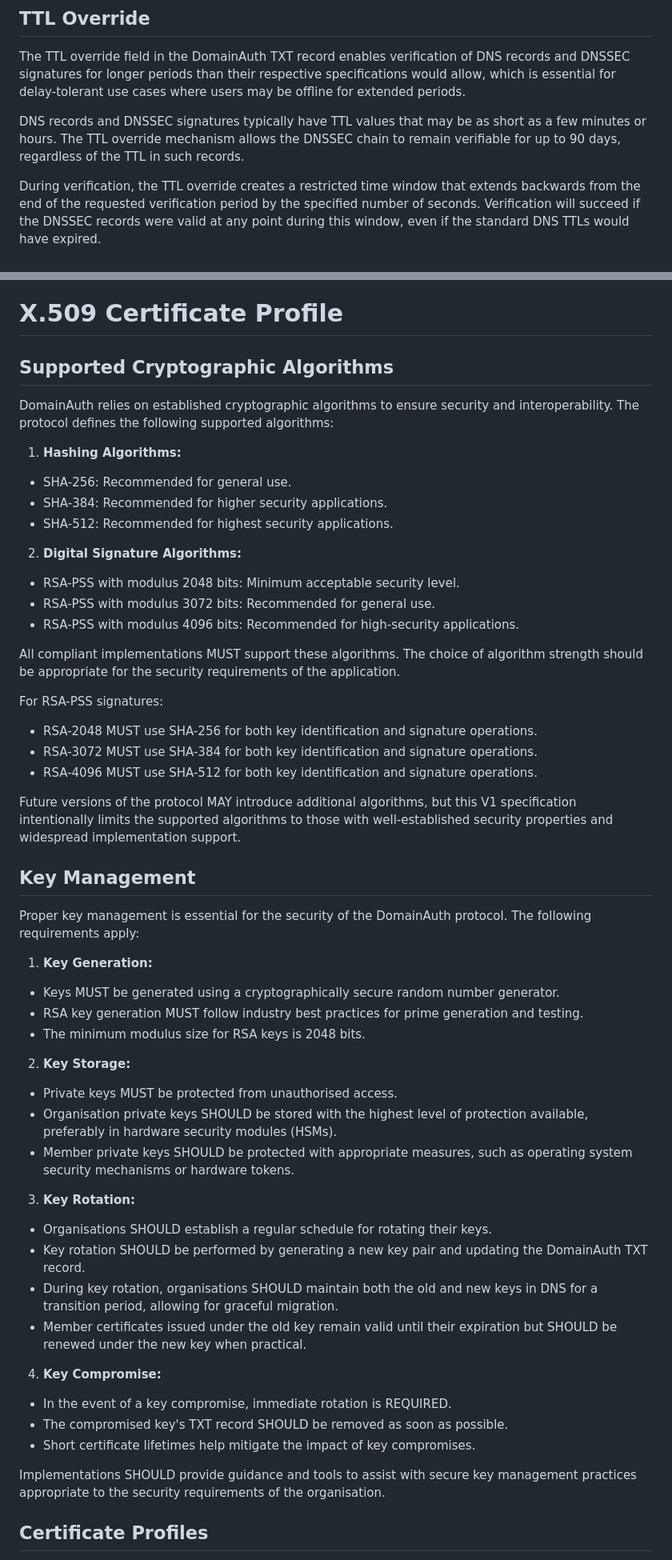
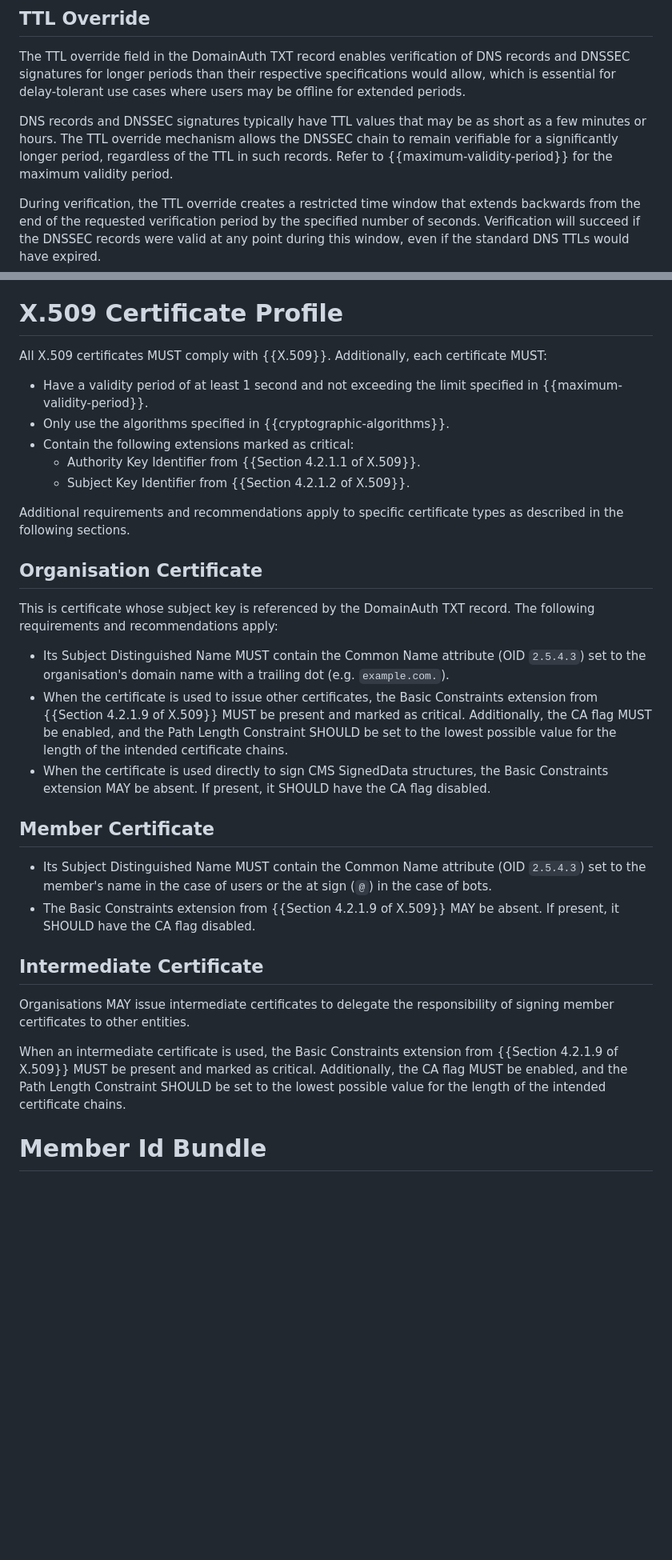
Before and after one commit to CheVeraId/domainauth-spec, a Markdown page: draft-narea-domainauth.md, 2 parts joined by grey strips. Shown: that part at 80% size. Drawn GitHub-style; blank space fills up the shorter version.

```diff
--- a/draft-narea-domainauth.md
+++ b/draft-narea-domainauth.md
@@ -273,7 +277,7 @@ _domainauth.example.com. IN TXT "0 1 3 dGhpcyBpcyBub3QgYSByZWFsIGtleSBkaWdlc3Q 8
 
 The TTL override field in the DomainAuth TXT record enables verification of DNS records and DNSSEC signatures for longer periods than their respective specifications would allow, which is essential for delay-tolerant use cases where users may be offline for extended periods.
 
-DNS records and DNSSEC signatures typically have TTL values that may be as short as a few minutes or hours. The TTL override mechanism allows the DNSSEC chain to remain verifiable for up to 90 days, regardless of the TTL in such records.
+DNS records and DNSSEC signatures typically have TTL values that may be as short as a few minutes or hours. The TTL override mechanism allows the DNSSEC chain to remain verifiable for a significantly longer period, regardless of the TTL in such records. Refer to {{maximum-validity-period}} for the maximum validity period.
 
 During verification, the TTL override creates a restricted time window that extends backwards from the end of the requested verification period by the specified number of seconds. Verification will succeed if the DNSSEC records were valid at any point during this window, even if the standard DNS TTLs would have expired.
 
@@ -293,52 +297,34 @@ Implementations SHOULD optimise the serialisation to minimise redundancy and siz
 
 # X.509 Certificate Profile
 
-## Supported Cryptographic Algorithms
+All X.509 certificates MUST comply with {{X.509}}. Additionally, each certificate MUST:
 
-DomainAuth relies on established cryptographic algorithms to ensure security and interoperability. The protocol defines the following supported algorithms:
+- Have a validity period of at least 1 second and not exceeding the limit specified in {{maximum-validity-period}}.
+- Only use the algorithms specified in {{cryptographic-algorithms}}.
+- Contain the following extensions marked as critical:
+  - Authority Key Identifier from {{Section 4.2.1.1 of X.509}}.
+  - Subject Key Identifier from {{Section 4.2.1.2 of X.509}}.
 
-1. **Hashing Algorithms:**
-  - SHA-256: Recommended for general use.
-  - SHA-384: Recommended for higher security applications.
-  - SHA-512: Recommended for highest security applications.
-2. **Digital Signature Algorithms:**
-  - RSA-PSS with modulus 2048 bits: Minimum acceptable security level.
-  - RSA-PSS with modulus 3072 bits: Recommended for general use.
-  - RSA-PSS with modulus 4096 bits: Recommended for high-security applications.
+Additional requirements and recommendations apply to specific certificate types as described in the following sections.
 
-All compliant implementations MUST support these algorithms. The choice of algorithm strength should be appropriate for the security requirements of the application.
+## Organisation Certificate
 
-For RSA-PSS signatures:
+This is certificate whose subject key is referenced by the DomainAuth TXT record. The following requirements and recommendations apply:
 
-- RSA-2048 MUST use SHA-256 for both key identification and signature operations.
-- RSA-3072 MUST use SHA-384 for both key identification and signature operations.
-- RSA-4096 MUST use SHA-512 for both key identification and signature operations.
+- Its Subject Distinguished Name MUST contain the Common Name attribute (OID `2.5.4.3`) set to the organisation's domain name with a trailing dot (e.g. `example.com.`).
+- When the certificate is used to issue other certificates, the Basic Constraints extension from {{Section 4.2.1.9 of X.509}} MUST be present and marked as critical. Additionally, the CA flag MUST be enabled, and the Path Length Constraint SHOULD be set to the lowest possible value for the length of the intended certificate chains.
+- When the certificate is used directly to sign CMS SignedData structures, the Basic Constraints extension MAY be absent. If present, it SHOULD have the CA flag disabled.
 
-Future versions of the protocol MAY introduce additional algorithms, but this V1 specification intentionally limits the supported algorithms to those with well-established security properties and widespread implementation support.
+## Member Certificate
 
-## Key Management
+- Its Subject Distinguished Name MUST contain the Common Name attribute (OID `2.5.4.3`) set to the member's name in the case of users or the at sign (`@`) in the case of bots.
+- The Basic Constraints extension from {{Section 4.2.1.9 of X.509}} MAY be absent. If present, it SHOULD have the CA flag disabled.
 
-Proper key management is essential for the security of the DomainAuth protocol. The following requirements apply:
+## Intermediate Certificate
 
-1. **Key Generation:**
-  - Keys MUST be generated using a cryptographically secure random number generator.
-  - RSA key generation MUST follow industry best practices for prime generation and testing.
-  - The minimum modulus size for RSA keys is 2048 bits.
-2. **Key Storage:**
-  - Private keys MUST be protected from unauthorised access.
-  - Organisation private keys SHOULD be stored with the highest level of protection available, preferably in hardware security modules (HSMs).
-  - Member private keys SHOULD be protected with appropriate measures, such as operating system security mechanisms or hardware tokens.
-3. **Key Rotation:**
-  - Organisations SHOULD establish a regular schedule for rotating their keys.
-  - Key rotation SHOULD be performed by generating a new key pair and updating the DomainAuth TXT record.
-  - During key rotation, organisations SHOULD maintain both the old and new keys in DNS for a transition period, allowing for graceful migration.
-  - Member certificates issued under the old key remain valid until their expiration but SHOULD be renewed under the new key when practical.
-4. **Key Compromise:**
-  - In the event of a key compromise, immediate rotation is REQUIRED.
-  - The compromised key's TXT record SHOULD be removed as soon as possible.
-  - Short certificate lifetimes help mitigate the impact of key compromises.
+Organisations MAY issue intermediate certificates to delegate the responsibility of signing member certificates to other entities.
 
-Implementations SHOULD provide guidance and tools to assist with secure key management practices appropriate to the security requirements of the organisation.
+When an intermediate certificate is used, the Basic Constraints extension from {{Section 4.2.1.9 of X.509}} MUST be present and marked as critical. Additionally, the CA flag MUST be enabled, and the Path Length Constraint SHOULD be set to the lowest possible value for the length of the intended certificate chains.
 
-## Certificate Profiles
+# Member Id Bundle
 
```
Also changed, not shown: other parts of draft-narea-domainauth.md (+79 -140 lines).
